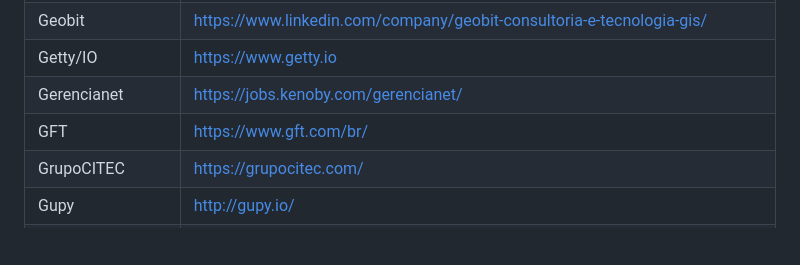
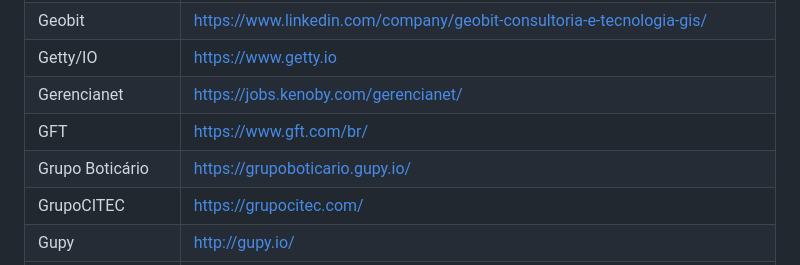
Before and after one commit to lerrua/remote-jobs-brazil, a Markdown page: README.md, the part around the change. GitHub-like rendering; blank space fills up the shorter version.

Commit message:
Update README.md
Adc Grupo Boticário

```diff
--- a/README.md
+++ b/README.md
@@ -87,6 +87,7 @@ Geobit | https://www.linkedin.com/company/geobit-consultoria-e-tecnologia-gis/
 Getty/IO | https://www.getty.io
 Gerencianet | https://jobs.kenoby.com/gerencianet/
 GFT | https://www.gft.com/br/
+Grupo Boticário | https://grupoboticario.gupy.io/
 GrupoCITEC | https://grupocitec.com/
 Gupy | http://gupy.io/
 Hash | https://www.hash.com.br/
```
